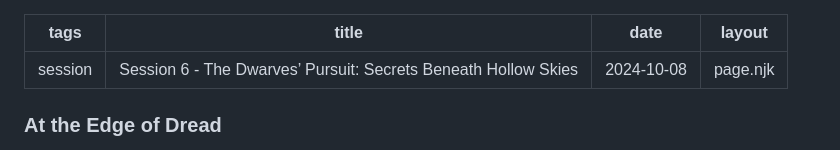
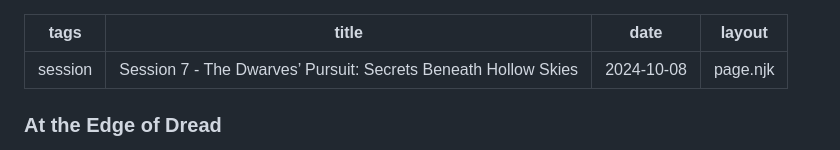
Before and after one commit to 00VOID/flblog, a Markdown page: content/sessions/session-07.md, the part around the change. Rendered like a GitHub page.

Commit message:
Update session 7

```diff
--- a/content/sessions/session-07.md
+++ b/content/sessions/session-07.md
@@ -1,6 +1,6 @@
 ---
 tags: session
-title: "Session 6 - The Dwarves’ Pursuit: Secrets Beneath Hollow Skies"
+title: "Session 7 - The Dwarves’ Pursuit: Secrets Beneath Hollow Skies"
 date: 2024-10-08
 layout: page.njk
 ---
```
